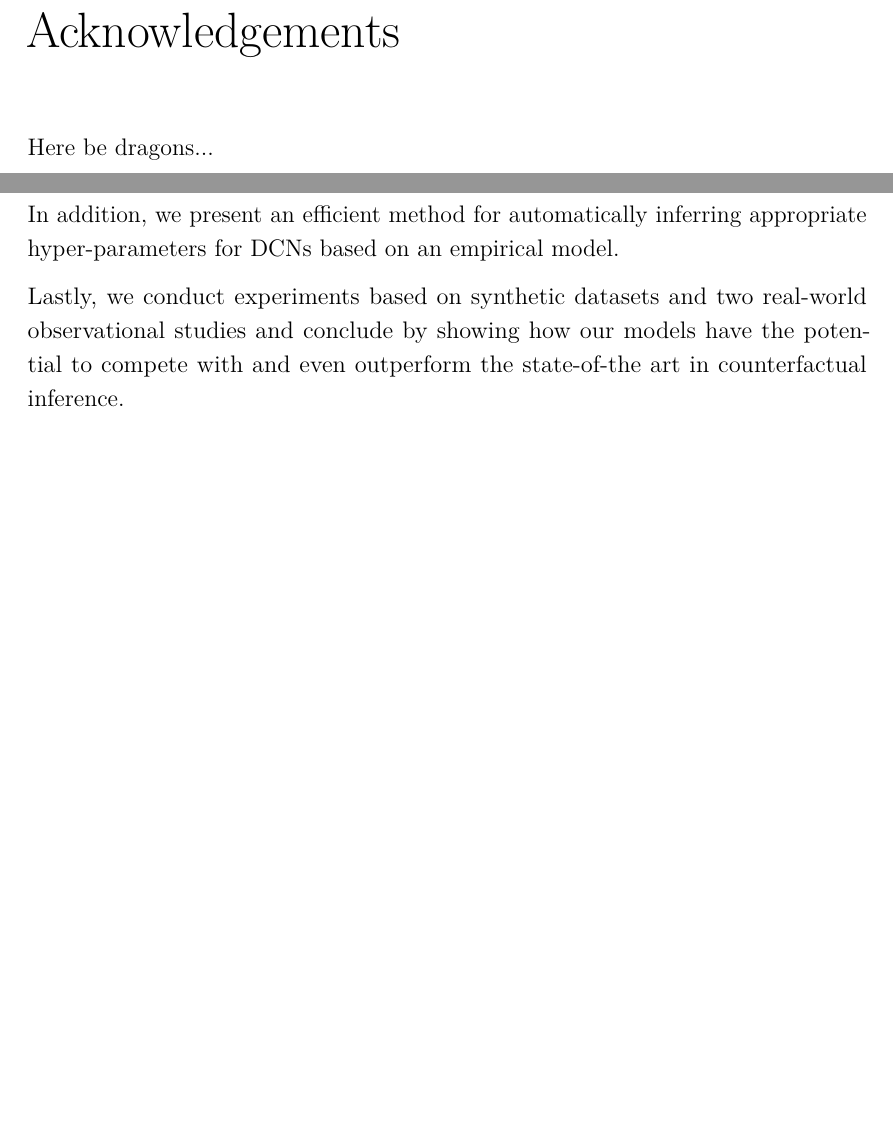
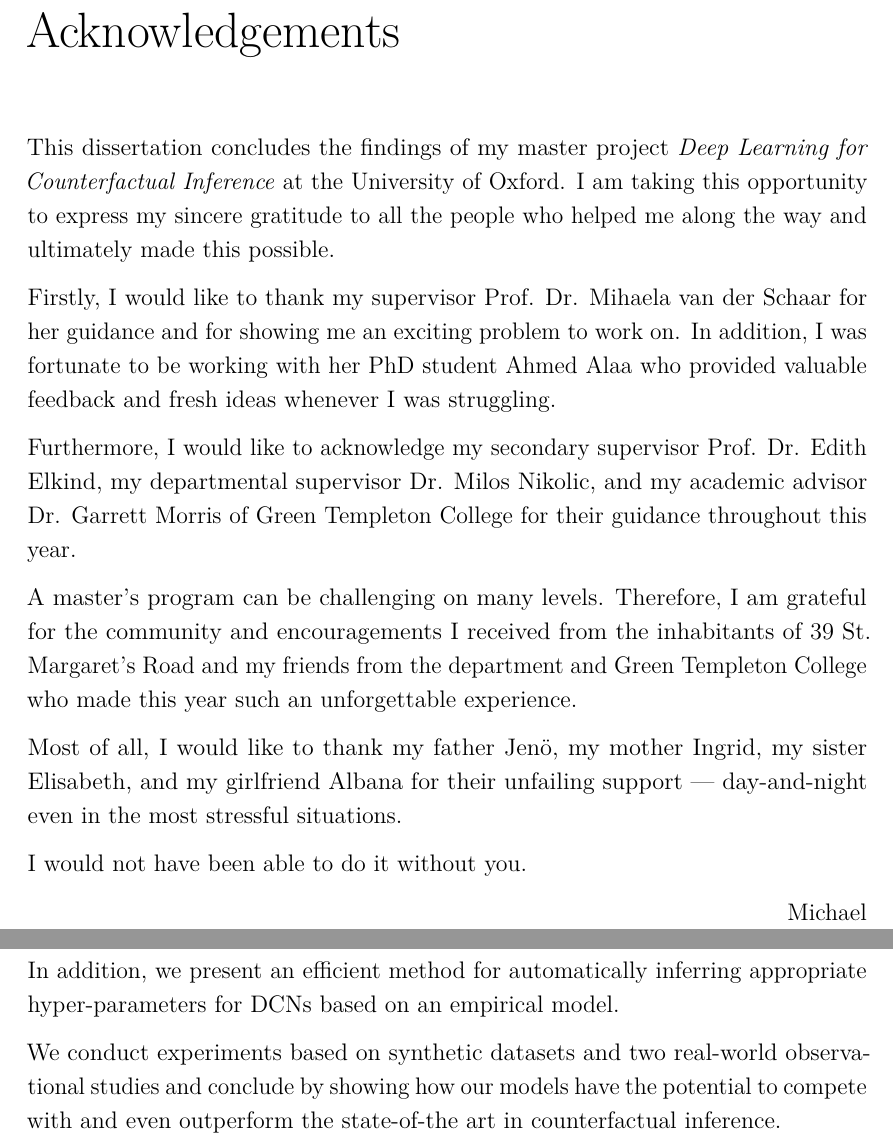
Before and after one commit to mweisz/msc-thesis, a LaTeX thesis (my-thesis/Oxford_Thesis.tex, which reads my-thesis/text/abstract.tex, my-thesis/text/acknowledgements.tex): two parts of pages 2 and 3 of 67, joined at a grey line, cut so that both start at the same text, the shorter picture padded with empty space. Compiled offline with pdfLaTeX.

Commit message:
Finish draft of acknowledgements.

```diff
--- a/my-thesis/text/abstract.tex
+++ b/my-thesis/text/abstract.tex
@@ -10,4 +10,4 @@ Concretely, we propose \emph{deep counterfactual networks} (DCNs), a novel appro
 
 In addition, we present an efficient method for automatically inferring appropriate hyper-parameters for DCNs based on an empirical model.
 
-Lastly, we conduct experiments based on synthetic datasets and two real-world observational studies and conclude by showing how our models have the potential to compete with and even outperform the state-of-the art in counterfactual inference.
+We conduct experiments based on synthetic datasets and two real-world observational studies and conclude by showing how our models have the potential to compete with and even outperform the state-of-the art in counterfactual inference.
--- a/my-thesis/text/acknowledgements.tex
+++ b/my-thesis/text/acknowledgements.tex
@@ -1,4 +1,22 @@
-Here be dragons...
+%Here be dragons...
+
+
+This dissertation concludes the findings of my master project \emph{Deep Learning for Counterfactual Inference} at the University of Oxford. I am taking this opportunity to express my sincere gratitude to all the people who helped me along the way and ultimately made this possible.
+
+Firstly, I would like to thank my supervisor Prof. Dr. Mihaela van der Schaar for her guidance and for showing me an exciting problem to work on. In addition, I was fortunate to be working with her PhD student Ahmed Alaa who provided valuable feedback and fresh ideas whenever I was struggling.
+
+Furthermore, I would like to acknowledge my secondary supervisor Prof. Dr. Edith Elkind, my departmental supervisor Dr. Milos Nikolic, and  my academic advisor Dr. Garrett Morris of Green Templeton College for their guidance throughout this year.
+
+A master's program can be challenging on many levels. Therefore, I am grateful for the community and encouragements I received from the inhabitants of 39 St. Margaret's Road and my friends from the department and Green Templeton College who made this year such an unforgettable experience.
+
+Most of all, I would like to thank my father Jenö, my mother Ingrid, my sister Elisabeth, and my girlfriend Albana for their unfailing support  --- day-and-night even in the most stressful situations.
+
+I would not have been able to do it without you.
+
+\begin{flushright}
+Michael
+\end{flushright}
+
 %This is where you thank your advisor, colleagues, and family and friends.
 
 % Supervisor: Mihaela + Ahmed
```
